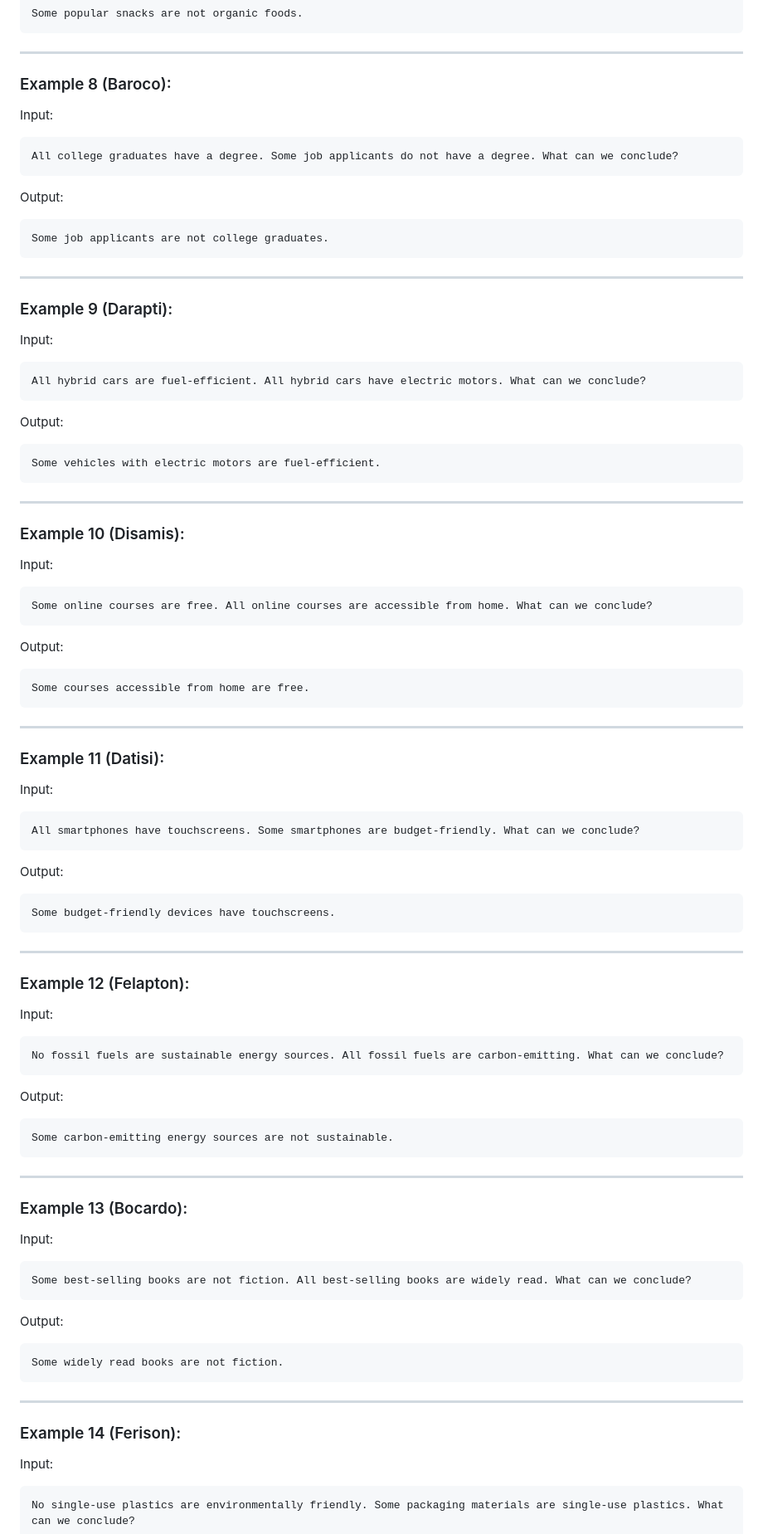
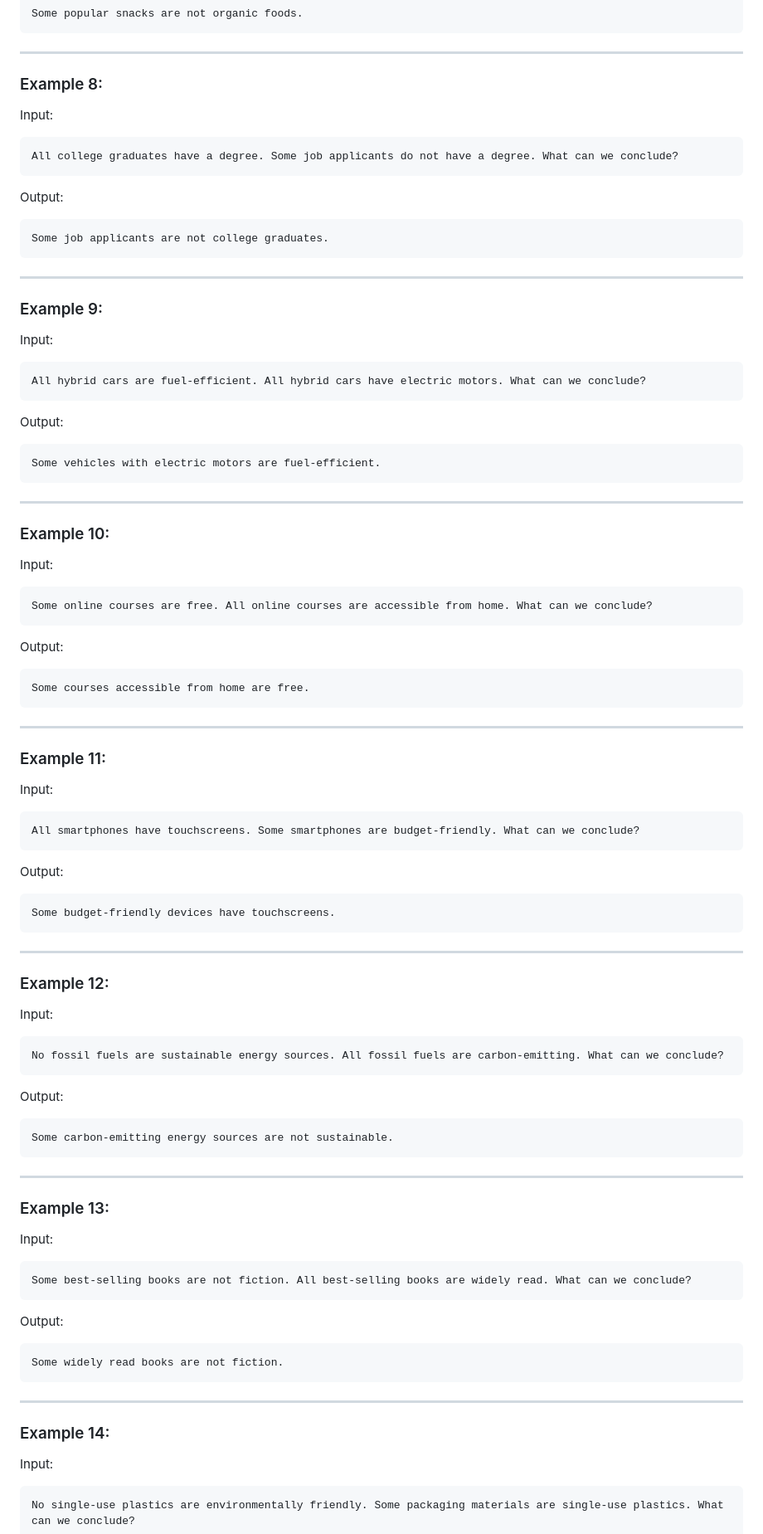
Before and after one commit to NousResearch/Open-Reasoning-Tasks, a Markdown page: tasks/syllogism-reasoning.md, the part around the change printed below. Shown: that part at 83% size. Drawn GitHub-style.

````diff
--- a/tasks/syllogism-reasoning.md
+++ b/tasks/syllogism-reasoning.md
@@ -111,7 +111,7 @@ Some popular snacks are not organic foods.
 
 ---
 
-### Example 8 (Baroco):
+### Example 8:
 
 Input:
 ```
@@ -125,7 +125,7 @@ Some job applicants are not college graduates.
 
 ---
 
-### Example 9 (Darapti):
+### Example 9:
 
 Input:
 ```
@@ -139,7 +139,7 @@ Some vehicles with electric motors are fuel-efficient.
 
 ---
 
-### Example 10 (Disamis):
+### Example 10:
 
 Input:
 ```
@@ -153,7 +153,7 @@ Some courses accessible from home are free.
 
 ---
 
-### Example 11 (Datisi):
+### Example 11:
 
 Input:
 ```
@@ -167,7 +167,7 @@ Some budget-friendly devices have touchscreens.
 
 ---
 
-### Example 12 (Felapton):
+### Example 12:
 
 Input:
 ```
@@ -181,7 +181,7 @@ Some carbon-emitting energy sources are not sustainable.
 
 ---
 
-### Example 13 (Bocardo):
+### Example 13:
 
 Input:
 ```
@@ -195,7 +195,7 @@ Some widely read books are not fiction.
 
 ---
 
-### Example 14 (Ferison):
+### Example 14:
 
 Input:
 ```
````
Also changed, not shown: other parts of tasks/syllogism-reasoning.md (+17 -17 lines).
